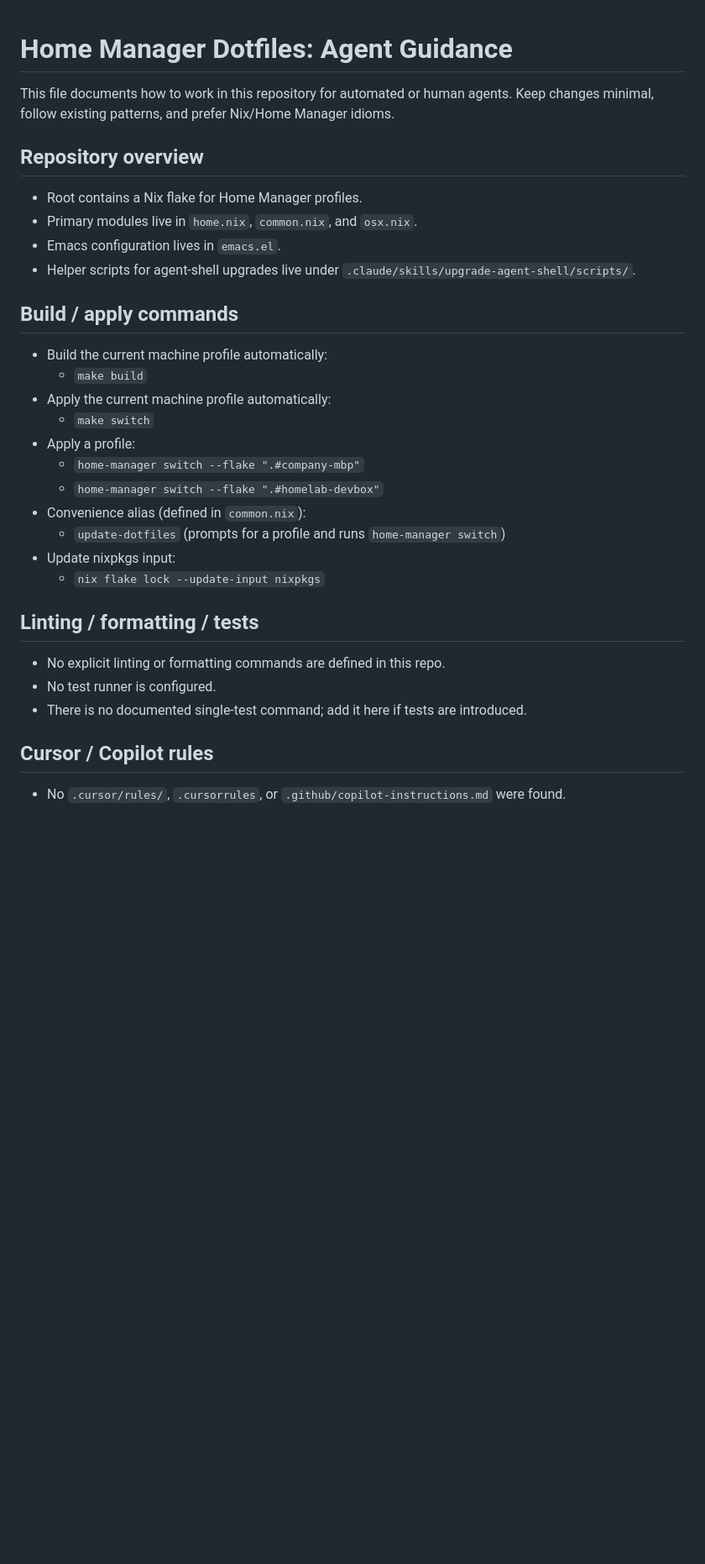
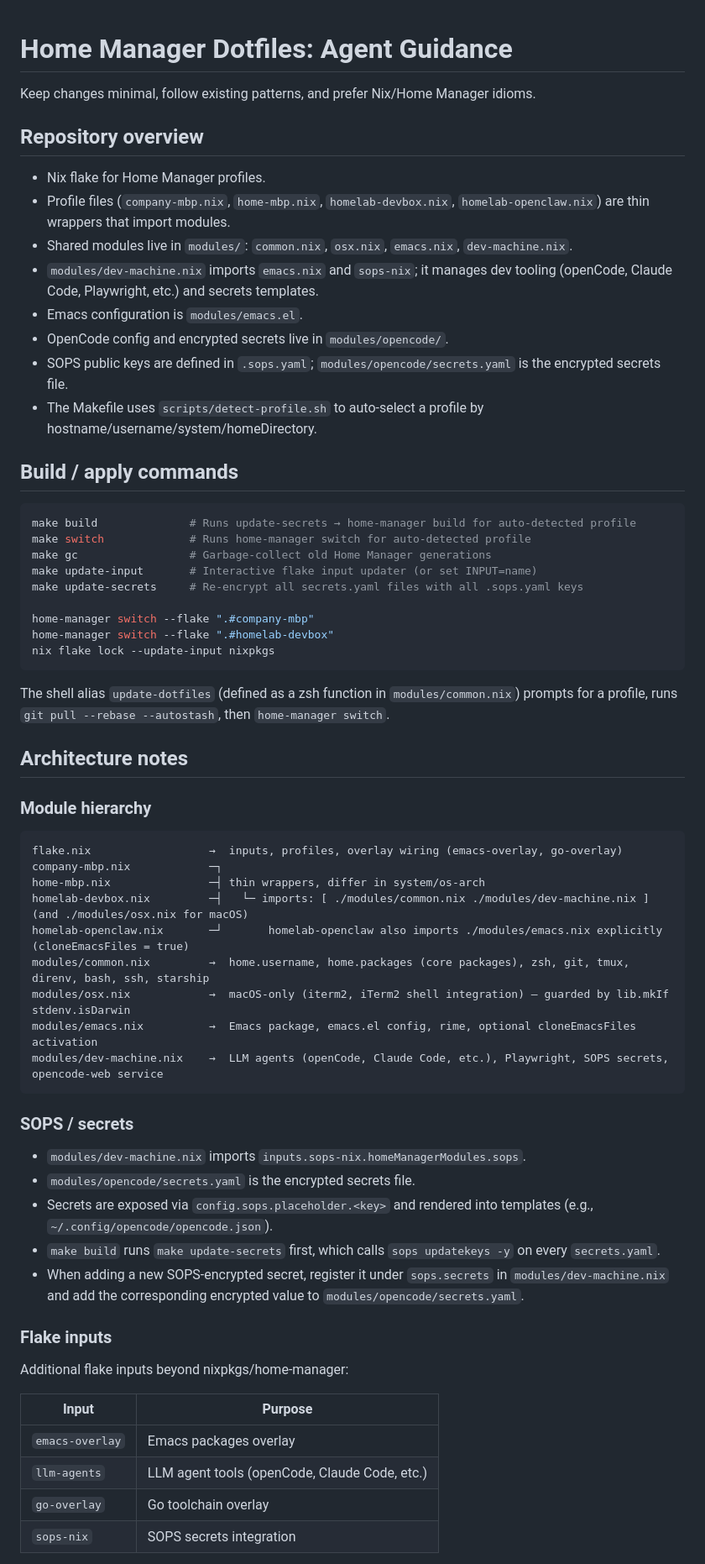
Before and after one commit to idreamshen/dotfiles, a Markdown page: AGENTS.md, the part around one of its changes. Shown at 84% size. GitHub-like rendering; blank space fills up the shorter version.

Commit message:
docs: refresh AGENTS.md with accurate module paths, SOPS guide, and flake inputs

````diff
--- a/AGENTS.md
+++ b/AGENTS.md
@@ -1,35 +1,66 @@
 # Home Manager Dotfiles: Agent Guidance
 
-This file documents how to work in this repository for automated or human agents.
 Keep changes minimal, follow existing patterns, and prefer Nix/Home Manager idioms.
 
 ## Repository overview
 
-- Root contains a Nix flake for Home Manager profiles.
-- Primary modules live in `home.nix`, `common.nix`, and `osx.nix`.
-- Emacs configuration lives in `emacs.el`.
-- Helper scripts for agent-shell upgrades live under `.claude/skills/upgrade-agent-shell/scripts/`.
+- Nix flake for Home Manager profiles.
+- Profile files (`company-mbp.nix`, `home-mbp.nix`, `homelab-devbox.nix`, `homelab-openclaw.nix`) are thin wrappers that import modules.
+- Shared modules live in `modules/`: `common.nix`, `osx.nix`, `emacs.nix`, `dev-machine.nix`.
+- `modules/dev-machine.nix` imports `emacs.nix` and `sops-nix`; it manages dev tooling (openCode, Clau­de Code, Playwright, etc.) and secrets templates.
+- Emacs configuration is `modules/emacs.el`.
+- OpenCode config and encrypted secrets live in `modules/opencode/`.
+- SOPS public keys are defined in `.sops.yaml`; `modules/opencode/secrets.yaml` is the encrypted secrets file.
+- The Makefile uses `scripts/detect-profile.sh` to auto-select a profile by hostname/username/system/homeDirectory.
 
 ## Build / apply commands
 
-- Build the current machine profile automatically:
-  - `make build`
-- Apply the current machine profile automatically:
-  - `make switch`
-- Apply a profile:
-  - `home-manager switch --flake ".#company-mbp"`
-  - `home-manager switch --flake ".#homelab-devbox"`
-- Convenience alias (defined in `common.nix`):
-  - `update-dotfiles` (prompts for a profile and runs `home-manager switch`)
-- Update nixpkgs input:
-  - `nix flake lock --update-input nixpkgs`
+```bash
+make build              # Runs update-secrets → home-manager build for auto-detected profile
+make switch             # Runs home-manager switch for auto-detected profile
+make gc                 # Garbage-collect old Home Manager generations
+make update-input       # Interactive flake input updater (or set INPUT=name)
+make update-secrets     # Re-encrypt all secrets.yaml files with all .sops.yaml keys
 
-## Linting / formatting / tests
+home-manager switch --flake ".#company-mbp"
+home-manager switch --flake ".#homelab-devbox"
+nix flake lock --update-input nixpkgs
+```
 
-- No explicit linting or formatting commands are defined in this repo.
-- No test runner is configured.
-- There is no documented single-test command; add it here if tests are introduced.
+The shell alias `update-dotfiles` (defined as a zsh function in `modules/common.nix`) prompts for a profile, runs `git pull --rebase --autostash`, then `home-manager switch`.
 
-## Cursor / Copilot rules
+## Architecture notes
 
-- No `.cursor/rules/`, `.cursorrules`, or `.github/copilot-instructions.md` were found.
+### Module hierarchy
+
+```
+flake.nix                  →  inputs, profiles, overlay wiring (emacs-overlay, go-overlay)
+company-mbp.nix            ─┐
+home-mbp.nix               ─┤ thin wrappers, differ in system/os-arch
+homelab-devbox.nix         ─┤   └─ imports: [ ./modules/common.nix ./modules/dev-machine.nix ] (and ./modules/osx.nix for macOS)
+homelab-openclaw.nix       ─┘       homelab-openclaw also imports ./modules/emacs.nix explicitly (cloneEmacsFiles = true)
+modules/common.nix         →  home.username, home.packages (core packages), zsh, git, tmux, direnv, bash, ssh, starship
+modules/osx.nix            →  macOS-only (iterm2, iTerm2 shell integration) — guarded by lib.mkIf stdenv.isDarwin
+modules/emacs.nix          →  Emacs package, emacs.el config, rime, optional cloneEmacsFiles activation
+modules/dev-machine.nix    →  LLM agents (openCode, Clau­de Code, etc.), Playwright, SOPS secrets, opencode-web service
+```
+
+### SOPS / secrets
+
+- `modules/dev-machine.nix` imports `inputs.sops-nix.homeManagerModules.sops`.
+- `modules/opencode/secrets.yaml` is the encrypted secrets file.
+- Secrets are exposed via `config.sops.placeholder.<key>` and rendered into templates (e.g., `~/.config/opencode/opencode.json`).
+- `make build` runs `make update-secrets` first, which calls `sops updatekeys -y` on every `secrets.yaml`.
+- When adding a new SOPS-encrypted secret, register it under `sops.secrets` in `modules/dev-machine.nix` and add the corresponding encrypted value to `modules/opencode/secrets.yaml`.
+
+### Flake inputs
+
+Additional flake inputs beyond nixpkgs/home-manager:
+
+| Input | Purpose |
+|-------|---------|
+| `emacs-overlay` | Emacs packages overlay |
+| `llm-agents` | LLM agent tools (openCode, Claude Code, etc.) |
+| `go-overlay` | Go toolchain overlay |
+| `sops-nix` | SOPS secrets integration |
+
````
Also changed, not shown: other parts of AGENTS.md (+11 -71 lines).
